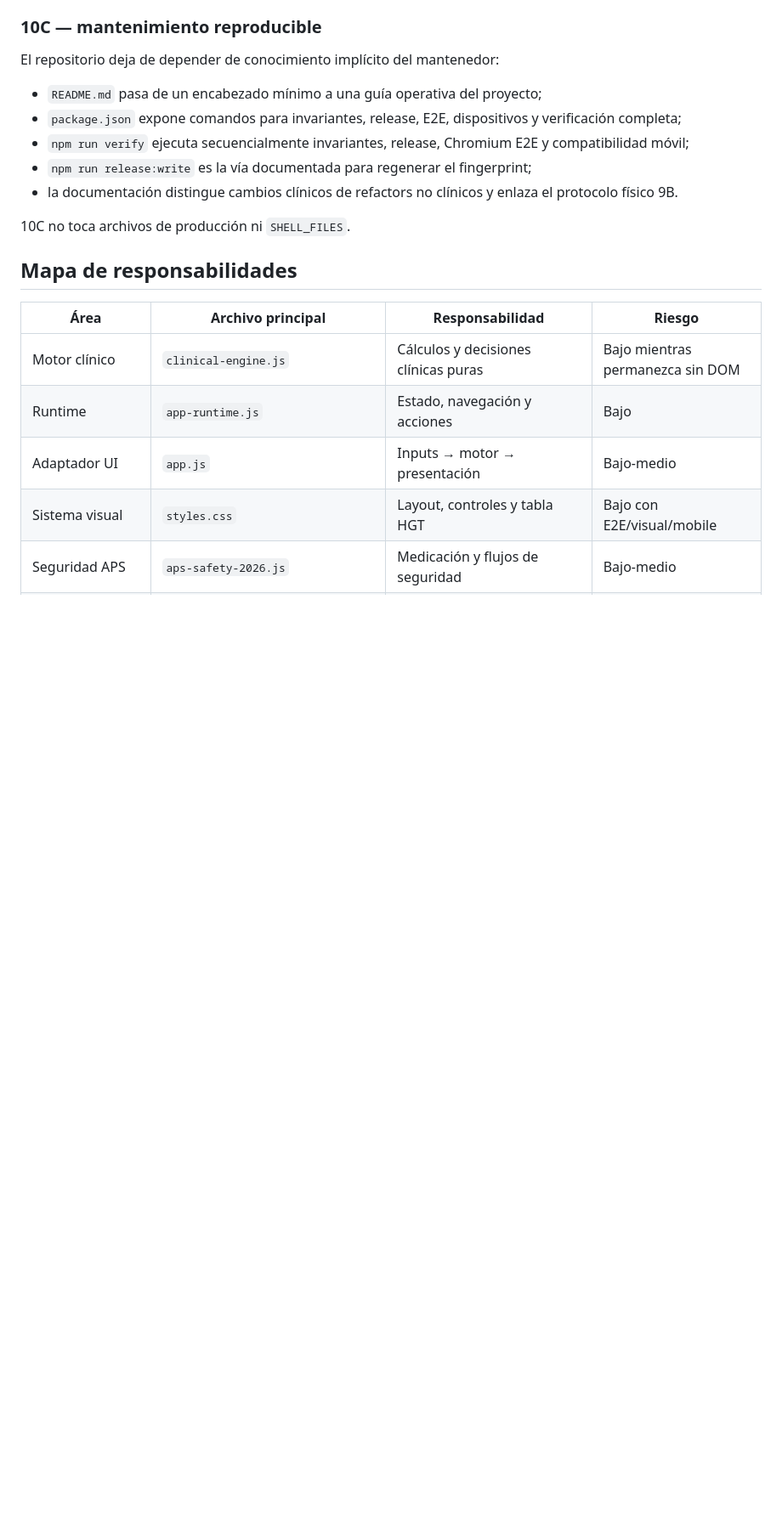
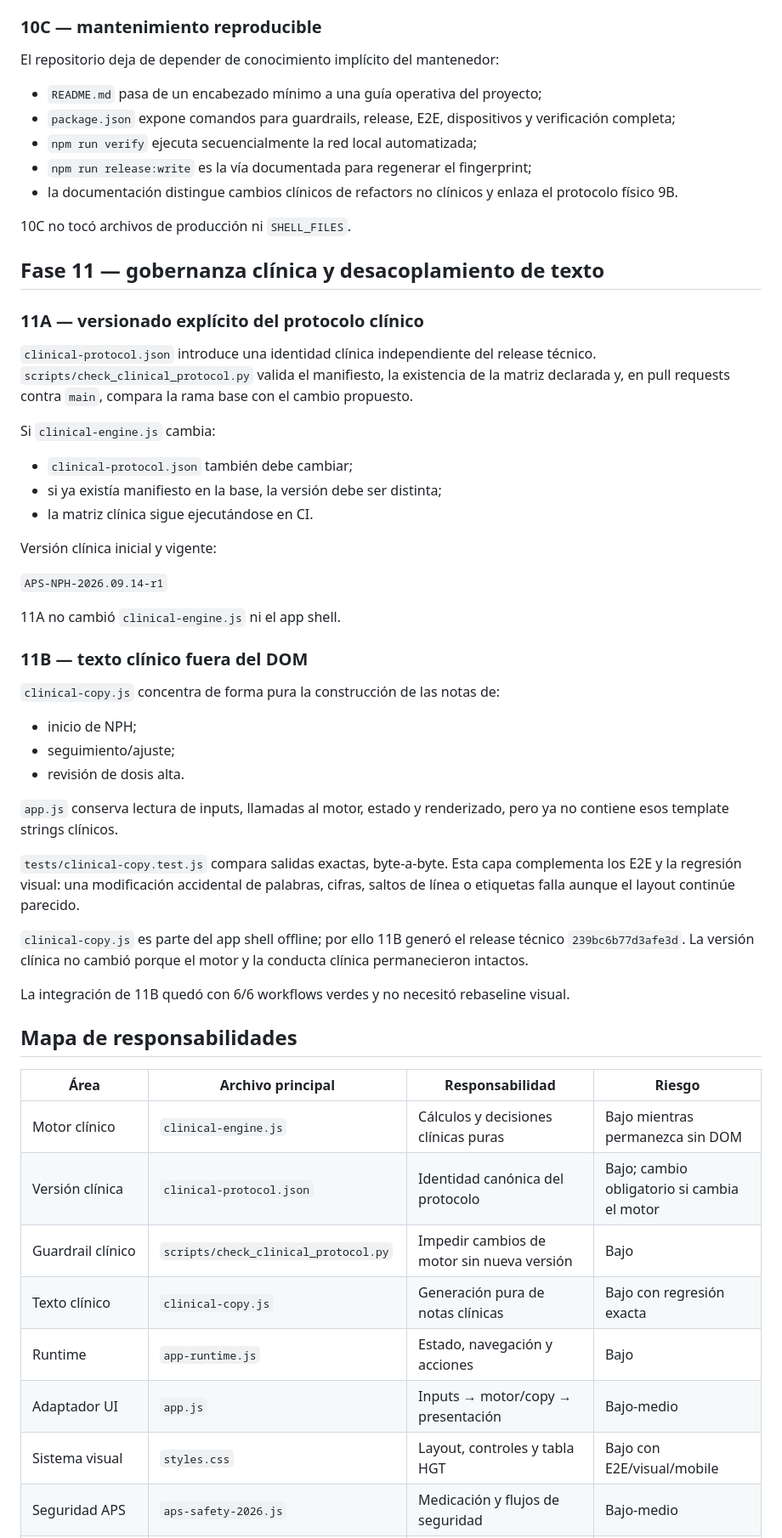
Before and after one commit to solrac031ch-prog/insulog-aps, a Markdown page: docs/engineering-baseline.md, the part around one of its changes. Shown at 85% size. GitHub-like rendering; blank space fills up the shorter version.

Commit message:
Cerrar baseline de ingeniería de Fase 11

```diff
--- a/docs/engineering-baseline.md
+++ b/docs/engineering-baseline.md
@@ -245,20 +252,57 @@ Al cierre de 10B:
 El repositorio deja de depender de conocimiento implícito del mantenedor:
 
 - `README.md` pasa de un encabezado mínimo a una guía operativa del proyecto;
-- `package.json` expone comandos para invariantes, release, E2E, dispositivos y verificación completa;
-- `npm run verify` ejecuta secuencialmente invariantes, release, Chromium E2E y compatibilidad móvil;
+- `package.json` expone comandos para guardrails, release, E2E, dispositivos y verificación completa;
+- `npm run verify` ejecuta secuencialmente la red local automatizada;
 - `npm run release:write` es la vía documentada para regenerar el fingerprint;
 - la documentación distingue cambios clínicos de refactors no clínicos y enlaza el protocolo físico 9B.
 
-10C no toca archivos de producción ni `SHELL_FILES`.
+10C no tocó archivos de producción ni `SHELL_FILES`.
+
+## Fase 11 — gobernanza clínica y desacoplamiento de texto
+
+### 11A — versionado explícito del protocolo clínico
+
+`clinical-protocol.json` introduce una identidad clínica independiente del release técnico. `scripts/check_clinical_protocol.py` valida el manifiesto, la existencia de la matriz declarada y, en pull requests contra `main`, compara la rama base con el cambio propuesto.
+
+Si `clinical-engine.js` cambia:
+
+- `clinical-protocol.json` también debe cambiar;
+- si ya existía manifiesto en la base, la versión debe ser distinta;
+- la matriz clínica sigue ejecutándose en CI.
+
+Versión clínica inicial y vigente:
+
+`APS-NPH-2026.09.14-r1`
+
+11A no cambió `clinical-engine.js` ni el app shell.
+
+### 11B — texto clínico fuera del DOM
+
+`clinical-copy.js` concentra de forma pura la construcción de las notas de:
+
+- inicio de NPH;
+- seguimiento/ajuste;
+- revisión de dosis alta.
+
+`app.js` conserva lectura de inputs, llamadas al motor, estado y renderizado, pero ya no contiene esos template strings clínicos.
+
+`tests/clinical-copy.test.js` compara salidas exactas, byte-a-byte. Esta capa complementa los E2E y la regresión visual: una modificación accidental de palabras, cifras, saltos de línea o etiquetas falla aunque el layout continúe parecido.
+
+`clinical-copy.js` es parte del app shell offline; por ello 11B generó el release técnico `239bc6b77d3afe3d`. La versión clínica no cambió porque el motor y la conducta clínica permanecieron intactos.
+
+La integración de 11B quedó con 6/6 workflows verdes y no necesitó rebaseline visual.
 
 ## Mapa de responsabilidades
 
 | Área | Archivo principal | Responsabilidad | Riesgo |
 | --- | --- | --- | --- |
 | Motor clínico | `clinical-engine.js` | Cálculos y decisiones clínicas puras | Bajo mientras permanezca sin DOM |
+| Versión clínica | `clinical-protocol.json` | Identidad canónica del protocolo | Bajo; cambio obligatorio si cambia el motor |
+| Guardrail clínico | `scripts/check_clinical_protocol.py` | Impedir cambios de motor sin nueva versión | Bajo |
+| Texto clínico | `clinical-copy.js` | Generación pura de notas clínicas | Bajo con regresión exacta |
 | Runtime | `app-runtime.js` | Estado, navegación y acciones | Bajo |
-| Adaptador UI | `app.js` | Inputs → motor → presentación | Bajo-medio |
+| Adaptador UI | `app.js` | Inputs → motor/copy → presentación | Bajo-medio |
 | Sistema visual | `styles.css` | Layout, controles y tabla HGT | Bajo con E2E/visual/mobile |
 | Seguridad APS | `aps-safety-2026.js` | Medicación y flujos de seguridad | Bajo-medio |
 | Documento | `patient-document.js` | Semántica del documento | Bajo-medio |
```
Also changed, not shown: other parts of docs/engineering-baseline.md (+42 -22 lines).
